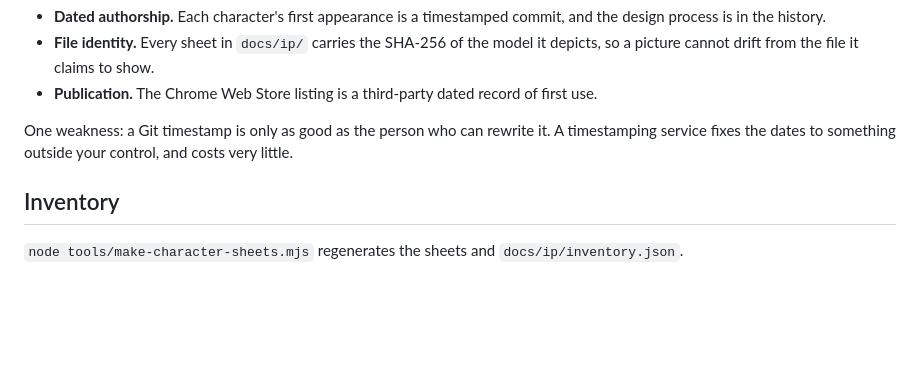
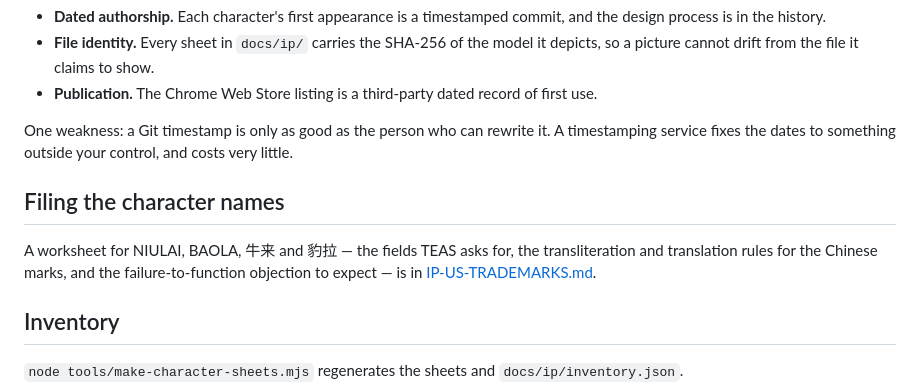
Before and after one commit to sxz8564/niulai_filter, a Markdown page: docs/IP.md, the part around the change. Rendered like a GitHub page; blank space fills up the shorter version.

```diff
--- a/docs/IP.md
+++ b/docs/IP.md
@@ -150,6 +150,13 @@ One weakness: a Git timestamp is only as good as the person who can rewrite it.
 A timestamping service fixes the dates to something outside your control, and
 costs very little.
 
+## Filing the character names
+
+A worksheet for NIULAI, BAOLA, 牛来 and 豹拉 — the fields TEAS asks for, the
+transliteration and translation rules for the Chinese marks, and the
+failure-to-function objection to expect — is in
+[IP-US-TRADEMARKS.md](IP-US-TRADEMARKS.md).
+
 ## Inventory
 
 `node tools/make-character-sheets.mjs` regenerates the sheets and
```
Also changed, not shown: docs/IP-US-TRADEMARKS.md (added, +167 -0 lines).
